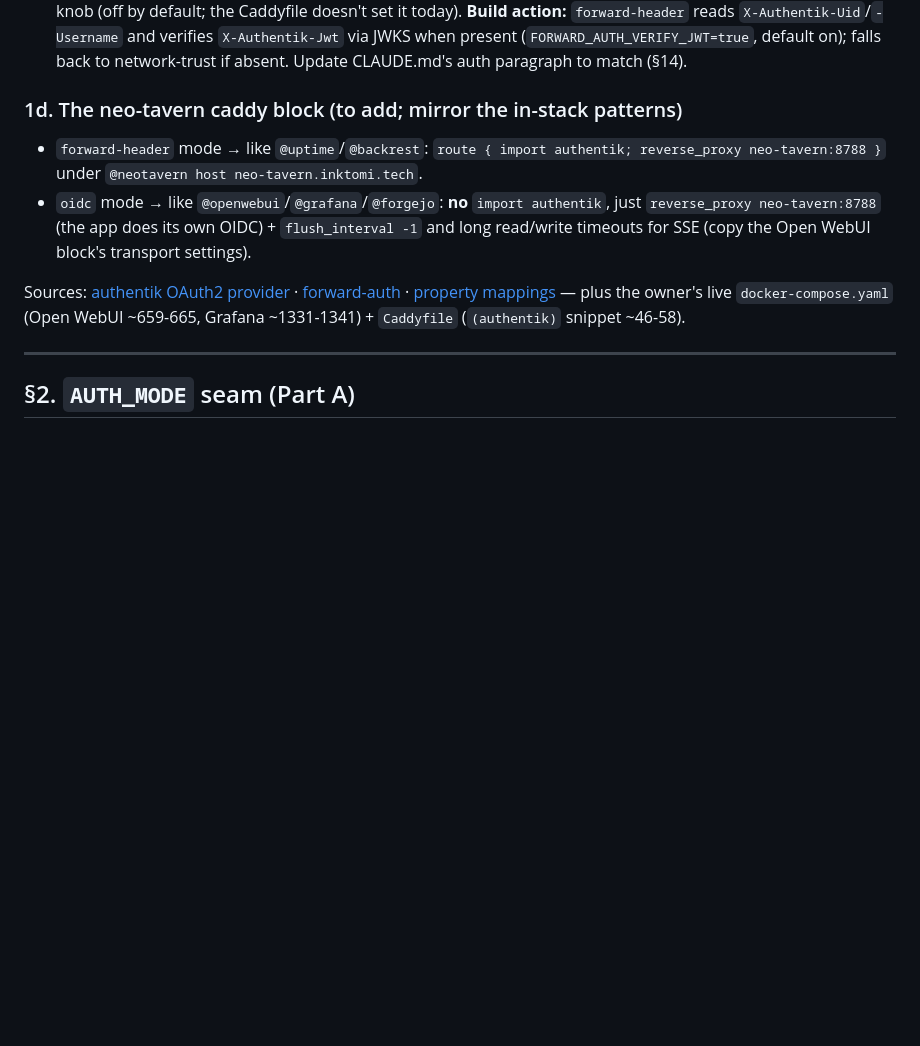
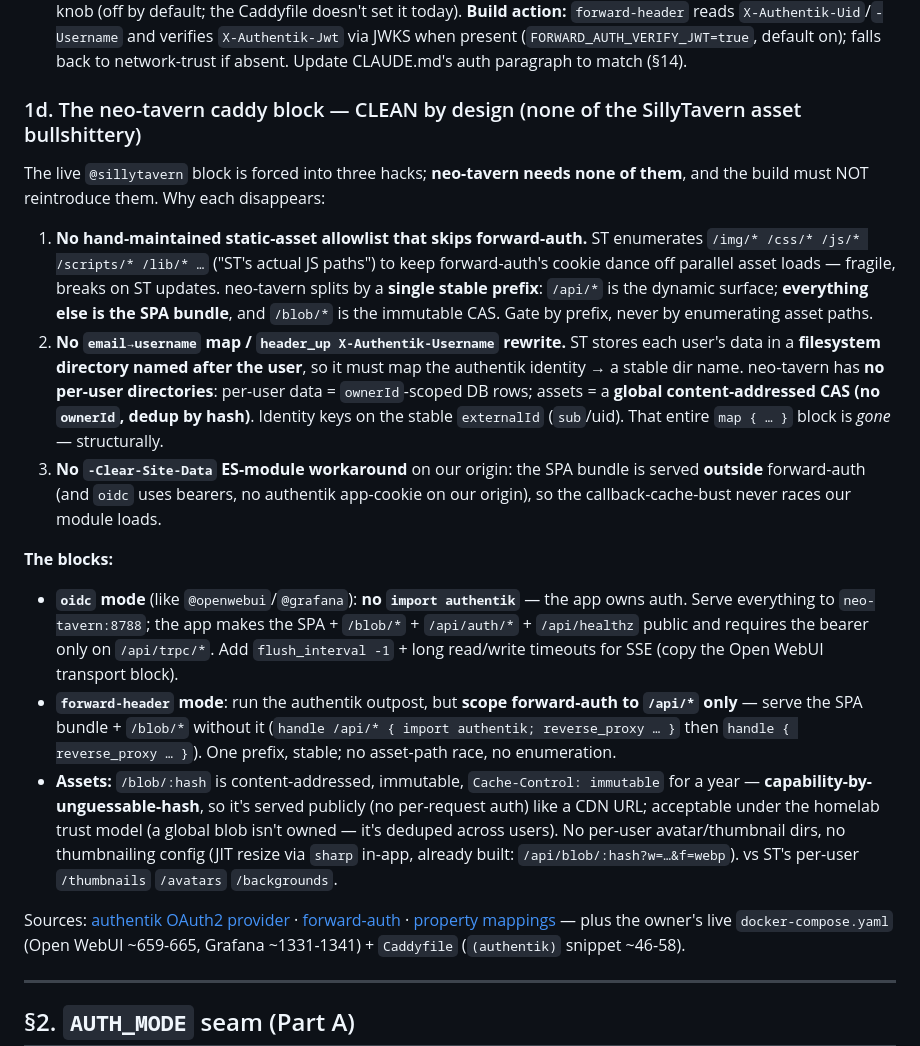
Before and after one commit to Inktomi93/neo-tavern, a Markdown page: docs/auth-and-credentials-plan.md, the part around the change. GitHub-like rendering; blank space fills up the shorter version.

Commit message:
docs(auth-plan): §1d — neo-tavern caddy/asset model is clean (no ST hacks)
Names exactly why the three SillyTavern Caddyfile hacks for assets/files
disappear in neo-tavern, so the build never reintroduces them:
1. No hand-maintained static-path allowlist skipping forward-auth — we split by a
   single stable /api/* prefix (SPA bundle + /blob/* are everything-else), not by
   enumerating ST's JS/asset paths.
2. No email→username map / X-Authentik-Username rewrite — ST keys per-user data by
   a filesystem dir named after the user; neo-tavern has none (ownerId-scoped DB
   rows + a global content-addressed CAS, identity keyed on the stable externalId).
3. No -Clear-Site-Data ES-module workaround — the SPA is served outside
   forward-auth and oidc uses bearers (no authentik app-cookie on our origin).
Specifies both caddy blocks (oidc = no import authentik; forward-header = scope
forward-auth to /api/* only) + the immutable capability-by-hash /blob serving.

Co-Authored-By: Claude Opus 4.8 (1M context) <noreply@anthropic.com>

```diff
--- a/docs/auth-and-credentials-plan.md
+++ b/docs/auth-and-credentials-plan.md
@@ -126,12 +126,36 @@ app containers are only reachable through caddy (internal docker network), and `
 via JWKS when present (`FORWARD_AUTH_VERIFY_JWT=true`, default on); falls back to network-trust if
 absent. Update CLAUDE.md's auth paragraph to match (§14).
 
-### 1d. The neo-tavern caddy block (to add; mirror the in-stack patterns)
-- `forward-header` mode → like `@uptime`/`@backrest`: `route { import authentik; reverse_proxy
-  neo-tavern:8788 }` under `@neotavern host neo-tavern.inktomi.tech`.
-- `oidc` mode → like `@openwebui`/`@grafana`/`@forgejo`: **no** `import authentik`, just
-  `reverse_proxy neo-tavern:8788` (the app does its own OIDC) + `flush_interval -1` and long
-  read/write timeouts for SSE (copy the Open WebUI block's transport settings).
+### 1d. The neo-tavern caddy block — CLEAN by design (none of the SillyTavern asset bullshittery)
+The live `@sillytavern` block is forced into three hacks; **neo-tavern needs none of them**, and the
+build must NOT reintroduce them. Why each disappears:
+1. **No hand-maintained static-asset allowlist that skips forward-auth.** ST enumerates
+   `/img/* /css/* /js/* /scripts/* /lib/* …` ("ST's actual JS paths") to keep forward-auth's cookie
+   dance off parallel asset loads — fragile, breaks on ST updates. neo-tavern splits by a **single
+   stable prefix**: `/api/*` is the dynamic surface; **everything else is the SPA bundle**, and
+   `/blob/*` is the immutable CAS. Gate by prefix, never by enumerating asset paths.
+2. **No `email→username` map / `header_up X-Authentik-Username` rewrite.** ST stores each user's data
+   in a **filesystem directory named after the user**, so it must map the authentik identity → a
+   stable dir name. neo-tavern has **no per-user directories**: per-user data = `ownerId`-scoped DB
+   rows; assets = a **global content-addressed CAS (no `ownerId`, dedup by hash)**. Identity keys on
+   the stable `externalId` (`sub`/uid). That entire `map { … }` block is *gone* — structurally.
+3. **No `-Clear-Site-Data` ES-module workaround** on our origin: the SPA bundle is served **outside**
+   forward-auth (and `oidc` uses bearers, no authentik app-cookie on our origin), so the
+   callback-cache-bust never races our module loads.
+
+**The blocks:**
+- **`oidc` mode** (like `@openwebui`/`@grafana`): **no `import authentik`** — the app owns auth. Serve
+  everything to `neo-tavern:8788`; the app makes the SPA + `/blob/*` + `/api/auth/*` + `/api/healthz`
+  public and requires the bearer only on `/api/trpc/*`. Add `flush_interval -1` + long read/write
+  timeouts for SSE (copy the Open WebUI transport block).
+- **`forward-header` mode**: run the authentik outpost, but **scope forward-auth to `/api/*` only** —
+  serve the SPA bundle + `/blob/*` without it (`handle /api/* { import authentik; reverse_proxy … }`
+  then `handle { reverse_proxy … }`). One prefix, stable; no asset-path race, no enumeration.
+- **Assets:** `/blob/:hash` is content-addressed, immutable, `Cache-Control: immutable` for a year —
+  **capability-by-unguessable-hash**, so it's served publicly (no per-request auth) like a CDN URL;
+  acceptable under the homelab trust model (a global blob isn't owned — it's deduped across users).
+  No per-user avatar/thumbnail dirs, no thumbnailing config (JIT resize via `sharp` in-app, already
+  built: `/api/blob/:hash?w=…&f=webp`). vs ST's per-user `/thumbnails` `/avatars` `/backgrounds`.
 
 Sources: [authentik OAuth2 provider](https://docs.goauthentik.io/add-secure-apps/providers/oauth2/) ·
 [forward-auth](https://docs.goauthentik.io/add-secure-apps/providers/proxy/forward_auth/) ·
```
